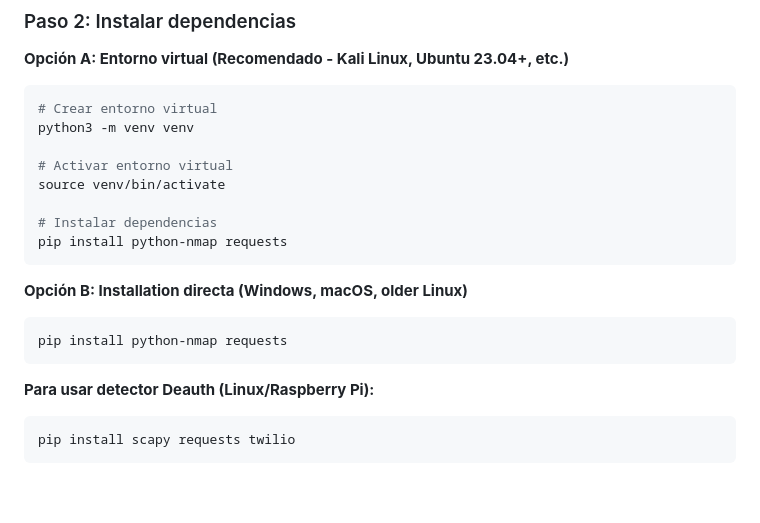
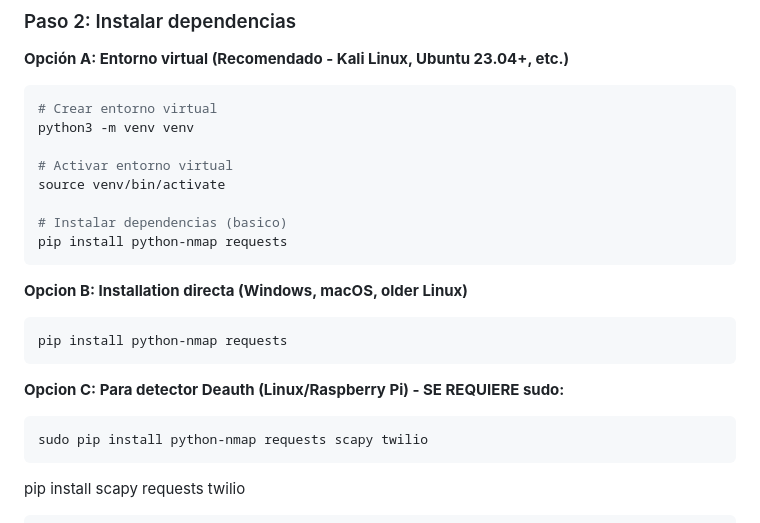
Before and after one commit to MikeUchiha122/agente-red-privada, a Markdown page: README.md, the part around the change. Drawn GitHub-style; blank space fills up the shorter version.

Commit message:
Update installation docs with scapy and twilio

````diff
--- a/README.md
+++ b/README.md
@@ -105,18 +105,20 @@ python3 -m venv venv
 # Activar entorno virtual
 source venv/bin/activate
 
-# Instalar dependencias
+# Instalar dependencias (basico)
 pip install python-nmap requests
 ```
 
-**Opción B: Installation directa (Windows, macOS, older Linux)**
+**Opcion B: Installation directa (Windows, macOS, older Linux)**
 
 ```bash
 pip install python-nmap requests
 ```
 
-**Para usar detector Deauth (Linux/Raspberry Pi):**
+**Opcion C: Para detector Deauth (Linux/Raspberry Pi) - SE REQUIERE sudo:**
 ```bash
+sudo pip install python-nmap requests scapy twilio
+```
 pip install scapy requests twilio
 ```
 
````
Also changed, not shown: MANUAL_USUARIO.md (+6 -1 lines).
